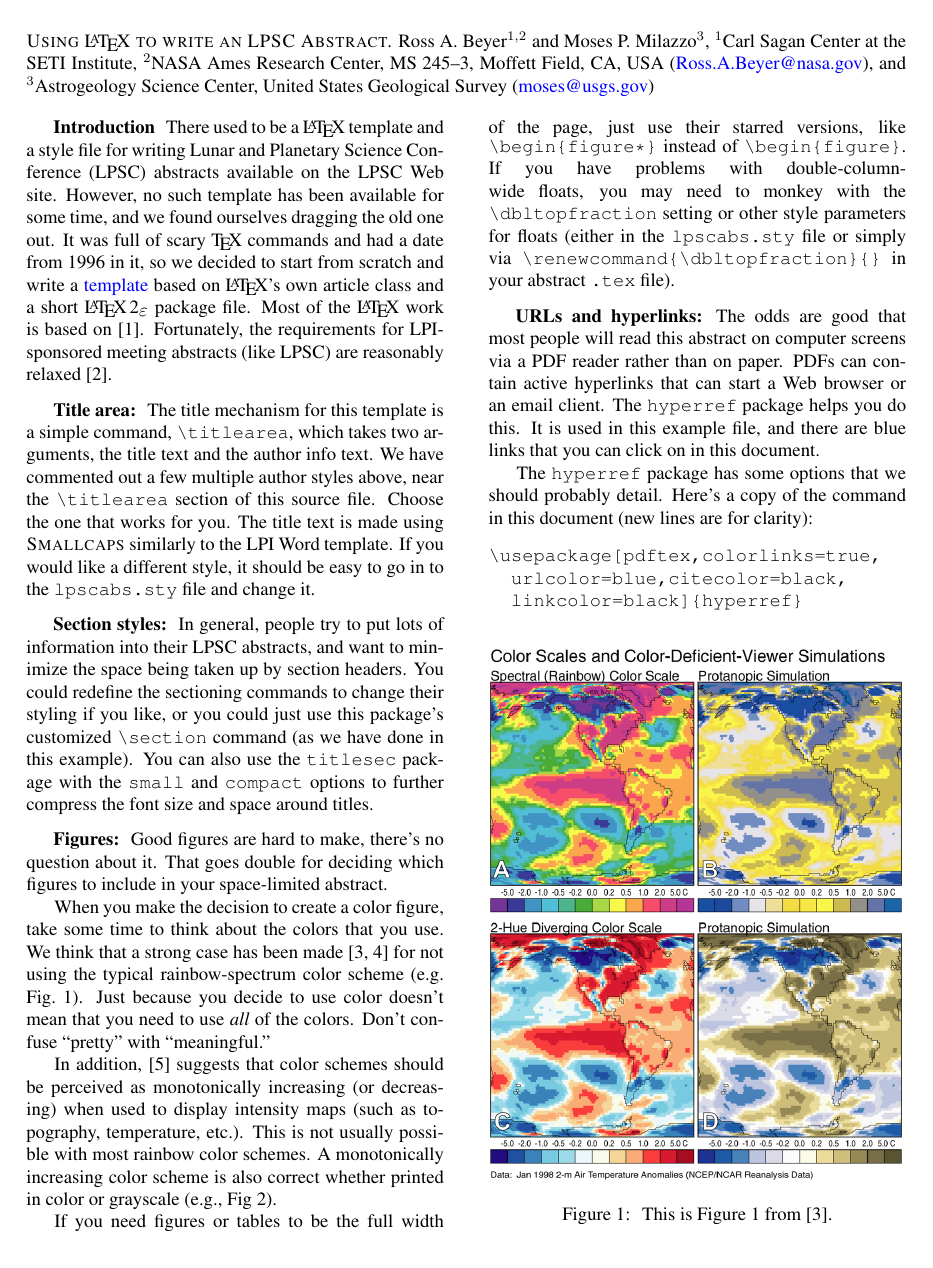
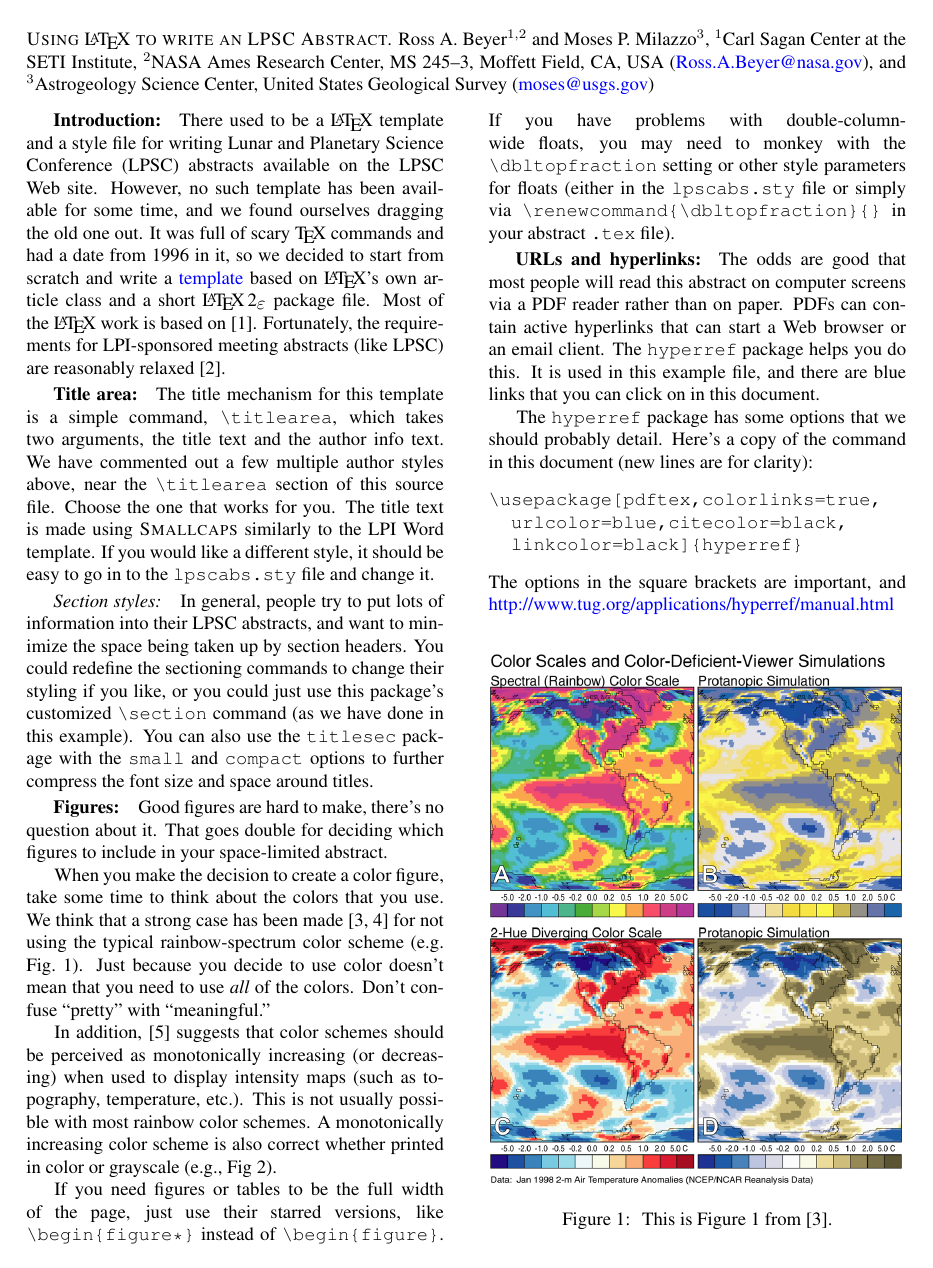
Before and after one commit to MosesAstro/LaTeX_Templates, a LaTeX document (LPSCAbstractLaTeXTemplate/LPSCAbstractTemplate.tex, which reads LPSCAbstractLaTeXTemplate/lpscabs.sty): page 1 of 2. Compiled offline with pdfLaTeX.

Commit message:
Updated geometry, sections, subsections
Moved geometry settings to the LaTeX file, fixed subsection styles, and
improved spacing of section and subsections.

```diff
--- a/LPSCAbstractLaTeXTemplate/LPSCAbstractTemplate.tex
+++ b/LPSCAbstractLaTeXTemplate/LPSCAbstractTemplate.tex
@@ -33,30 +33,28 @@
 
 \usepackage{balance}			% For balancing columns on the page. Note that to use this, you must also uncomment the balance command below.
 
-\usepackage{lpscabs}			% This is to take care of some LPSC abstract
-								% document-specific things and set sizes.
-
 \usepackage[super]{nth}			% This provides simple commands to deal with superscripts on numbers. Totally optional.
 
 \usepackage{paralist}			% For compressing bibliography into a paragraph; Required if using the \parabib bibliography command
 
-%\usepackage[margin=1in]{geometry}	% Set all page margins to 1-inch. This is not yet settled. Will need to test it vs setting
+\usepackage[margin=1in]{geometry}	% Set all page margins to 1-inch. This is not yet settled. Will need to test it vs setting
 					% these in the style file.
 
 % To compress the section titles even more, use the titlesec package.
-\usepackage[tiny,compact]{titlesec}
+%\usepackage[tiny,compact]{titlesec}
 
-\titlespacing*{\section} {0.20in}{1.5ex plus .5ex minus .2ex}{1.3ex plus .2ex} % This indents the section titles by 0.0in and defines the
+
+\usepackage{lpscabs}			% This is to take care of some LPSC abstract
+								% document-specific things and set sizes.
+\setlength{\bibmarginindent}{0.2in}	% This sets the indentation level of the itemization of the bibliography items if the \biblist
+							% bibliography option is used for the bibliography. Otherwise it's ignored. At 0.2in, the items
+							% line up with the column margins.
+%\titlespacing*{\section} {0.40in}{1.5ex plus .5ex minus .2ex}{1.3ex plus .2ex} % This indents the section titles by 0.0in and defines the
         														% spacing above and below the sections. If you want
 														% deeper indentation, increase the value of the first argument.
 														% If you want different vertical spacing, muck with the second
 														% argument. The third defines the relationship between the
 														% section titles and the paragraph that comes after.
-
-\setlength{\bibmarginindent}{0.2in}	% This sets the indentation level of the itemization of the bibliography items if the \biblist
-							% bibliography option is used for the bibliography. Otherwise it's ignored. At 0.2in, the items
-							% line up with the column margins.
-
 
 \begin{document}
 
@@ -78,7 +76,7 @@
 \balance{}
 
 \vspace{4cm}
-\section*{Introduction}
+\section*{Introduction:}
 There used to be a \LaTeX\ template and a style file for writing
 Lunar and Planetary Science Conference (LPSC) abstracts available
 on the LPSC Web site.  However, no such template has been available
@@ -101,7 +99,7 @@ one that works for you. The title text is made using {\sc Smallcaps} similarly t
 template.  If you would like a different style, it should be easy to go in to
 the \texttt{lpscabs.sty} file and change it.
 
-\section*{Section styles:}
+\subsection*{Section styles:} % Using subsections.
 
 In general, people try to put lots of information into their LPSC
 abstracts, and want to minimize the space being taken up by section
--- a/LPSCAbstractLaTeXTemplate/lpscabs.sty
+++ b/LPSCAbstractLaTeXTemplate/lpscabs.sty
@@ -23,17 +23,17 @@
 %Do not include page numbers.
 \pagestyle{empty}
 
-\setlength{\topmargin}{-0.5in}         % = 1in because LaTeX adds 1in
-\setlength{\topskip}{10pt}          % This is the height of the text.
-
-\setlength{\oddsidemargin}{0in}   	% = 1in because LaTeX adds 1in
-\setlength{\evensidemargin}{0in}    % = 1in because LaTeX adds 1in
-
+%\setlength{\topmargin}{-0.5in}         % = 1in because LaTeX adds 1in
+%\setlength{\topskip}{10pt}          % This is the height of the text.
+%
+%\setlength{\oddsidemargin}{0in}   	% = 1in because LaTeX adds 1in
+%\setlength{\evensidemargin}{0in}    % = 1in because LaTeX adds 1in
+%
 \setlength{\columnsep}{0.33in} % This is the standard separation between the
-						% columns if the column sizes are balanced.
-
-\setlength{\textheight}{9in}		% LPI's template calls for 1-inch margins on all sides.
-\setlength{\textwidth}{6.5in}
+%						% columns if the column sizes are balanced.
+%
+%\setlength{\textheight}{9in}		% LPI's template calls for 1-inch margins on all sides.
+%\setlength{\textwidth}{6.5in}
 
 % Alter some LaTeX defaults for better treatment of figures:
 % See p.105 of "TeX Unbound" for suggested values.
@@ -65,13 +65,13 @@
 
 % Make the section labels and text start on the same line.
 \renewcommand\section{\@startsection{section}{1}{\z@}%
-                                   {-2.25ex \@plus.2ex \@minus-.2ex}%
+                                   {-0.5ex \@plus0.5ex \@minus-.1ex}%
                                    {-1em \@plus.1ex}%
-                                    {\normalfont\normalsize\bfseries}}
+                                    {\normalfont\normalsize\bfseries\hspace{0.2in}}}
 \renewcommand\subsection{\@startsection{subsection}{2}{\z@}%
-                                     {-2.25ex\@plus1ex \@minus-.2ex}%
+                                     {-0.5ex\@plus0.5ex \@minus-.1ex}%
                                      {-1em}%
-                                     {\normalfont\normalsize\textit}}
+                                     {\normalfont\normalsize\itshape\hspace{0.2in}}}
 
 \newdimen\bibmarginindent
 
@@ -110,8 +110,8 @@
 	}
 
 %\listbib creates a one-item-per-line bibliography.
-\newcommand{\listbib}[3]{%
-	\setlength\bibmarginindent{#3}
+\newcommand{\listbib}[2]{%
+	\setlength\bibmarginindent{\bibmarginindent}
 		\bibliography{#1}
 		\bibliographystyle{#2}
 	}
```
Also changed, not shown: LPSCAbstractLaTeXTemplate/LPSCAbstractTemplate.pdf, LPSCAbstractLaTeXTemplate/LPSCAbstractTemplate.tex (7 more changed lines).
